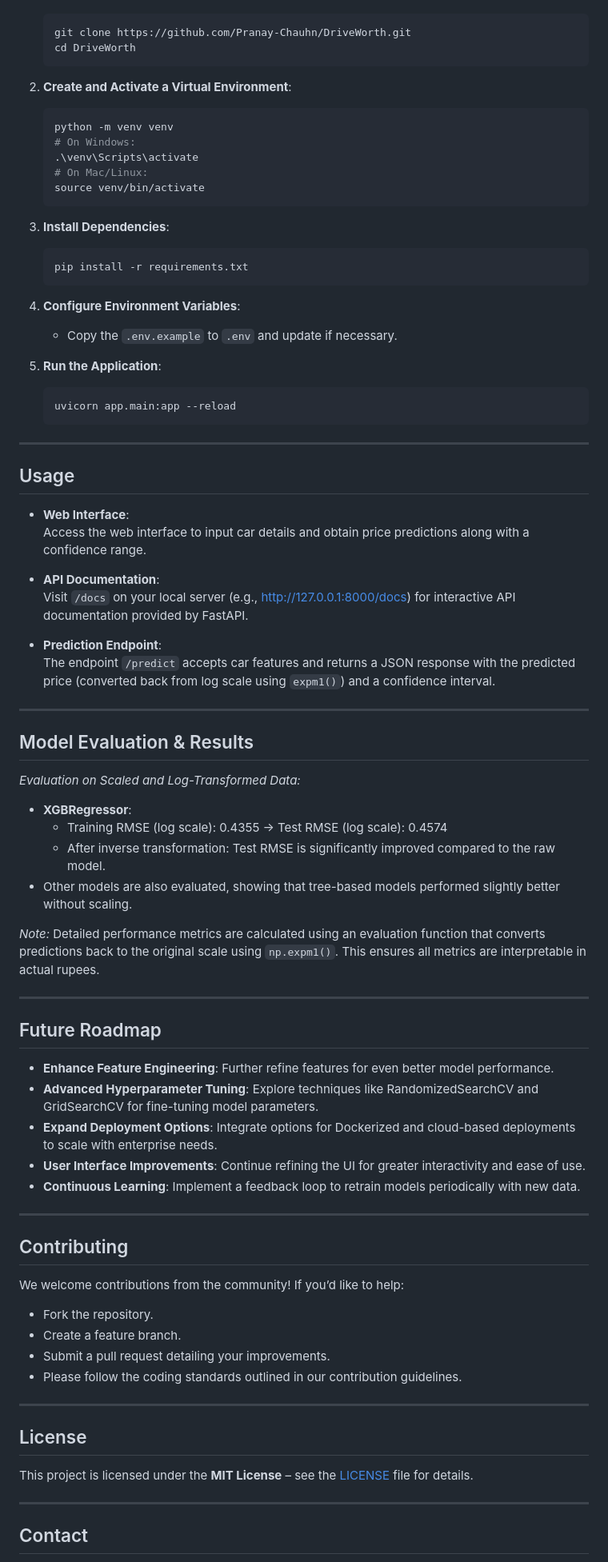
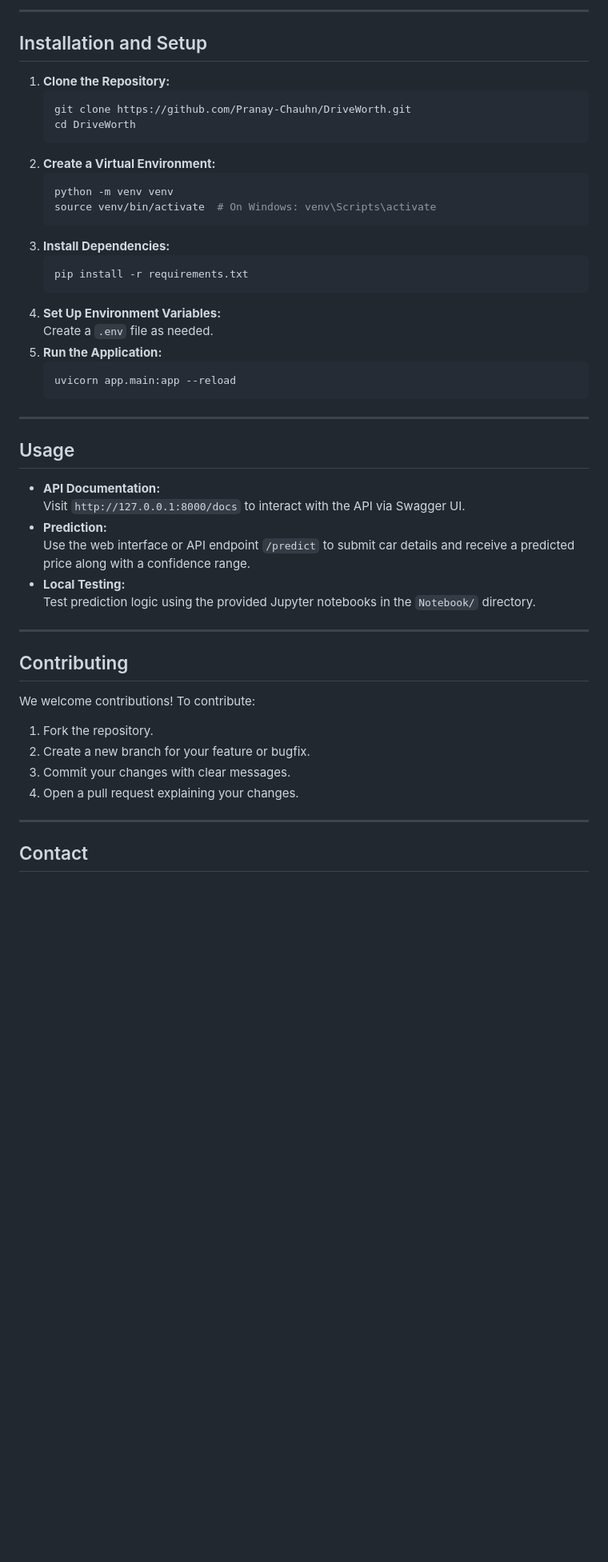
Before and after one commit to Pranay-Chauhn/DriveWorth, a Markdown page: README.md, the part around one of its changes. Shown at 80% size. GitHub-like rendering; blank space fills up the shorter version.

````diff
--- a/README.md
+++ b/README.md
@@ -98,26 +127,23 @@ DriveWorth/
+---
+
+## Installation and Setup
+1. **Clone the Repository:**
    ```bash
    git clone https://github.com/Pranay-Chauhn/DriveWorth.git
    cd DriveWorth
    ```
-
-2. **Create and Activate a Virtual Environment**:
+2. **Create a Virtual Environment:**
    ```bash
    python -m venv venv
-   # On Windows:
-   .\venv\Scripts\activate
-   # On Mac/Linux:
-   source venv/bin/activate
+   source venv/bin/activate  # On Windows: venv\Scripts\activate
    ```
-
-3. **Install Dependencies**:
+3. **Install Dependencies:**
    ```bash
    pip install -r requirements.txt
    ```
-
-4. **Configure Environment Variables**:
-   - Copy the `.env.example` to `.env` and update if necessary.
-
-5. **Run the Application**:
+4. **Set Up Environment Variables:**
+   Create a `.env` file as needed.
+5. **Run the Application:**
    ```bash
    uvicorn app.main:app --reload
    ```
@@ -125,53 +151,21 @@ DriveWorth/
 ---
 
 ## Usage
-
-- **Web Interface**:
-  Access the web interface to input car details and obtain price predictions along with a confidence range.
-
-- **API Documentation**:
-  Visit `/docs` on your local server (e.g., [http://127.0.0.1:8000/docs](http://127.0.0.1:8000/docs)) for interactive API documentation provided by FastAPI.
-
-- **Prediction Endpoint**:
-  The endpoint `/predict` accepts car features and returns a JSON response with the predicted price (converted back from log scale using `expm1()`) and a confidence interval.
-
----
-
-## Model Evaluation & Results
-
-*Evaluation on Scaled and Log-Transformed Data:*
-- **XGBRegressor**:
-  - Training RMSE (log scale): 0.4355 → Test RMSE (log scale): 0.4574
-  - After inverse transformation: Test RMSE is significantly improved compared to the raw model.
-- Other models are also evaluated, showing that tree-based models performed slightly better without scaling.
-
-*Note:* Detailed performance metrics are calculated using an evaluation function that converts predictions back to the original scale using `np.expm1()`. This ensures all metrics are interpretable in actual rupees.
-
----
-
-## Future Roadmap
-
-- **Enhance Feature Engineering**: Further refine features for even better model performance.
-- **Advanced Hyperparameter Tuning**: Explore techniques like RandomizedSearchCV and GridSearchCV for fine-tuning model parameters.
-- **Expand Deployment Options**: Integrate options for Dockerized and cloud-based deployments to scale with enterprise needs.
-- **User Interface Improvements**: Continue refining the UI for greater interactivity and ease of use.
-- **Continuous Learning**: Implement a feedback loop to retrain models periodically with new data.
+- **API Documentation:**
+  Visit `http://127.0.0.1:8000/docs` to interact with the API via Swagger UI.
+- **Prediction:**
+  Use the web interface or API endpoint `/predict` to submit car details and receive a predicted price along with a confidence range.
+- **Local Testing:**
+  Test prediction logic using the provided Jupyter notebooks in the `Notebook/` directory.
 
 ---
 
 ## Contributing
-
-We welcome contributions from the community! If you’d like to help:
-- Fork the repository.
-- Create a feature branch.
-- Submit a pull request detailing your improvements.
-- Please follow the coding standards outlined in our contribution guidelines.
-
----
-
-## License
-
-This project is licensed under the **MIT License** – see the [LICENSE](LICENSE) file for details.
+We welcome contributions! To contribute:
+1. Fork the repository.
+2. Create a new branch for your feature or bugfix.
+3. Commit your changes with clear messages.
+4. Open a pull request explaining your changes.
 
 ---
 
````
Also changed, not shown: other parts of README.md (+98 -77 lines).
